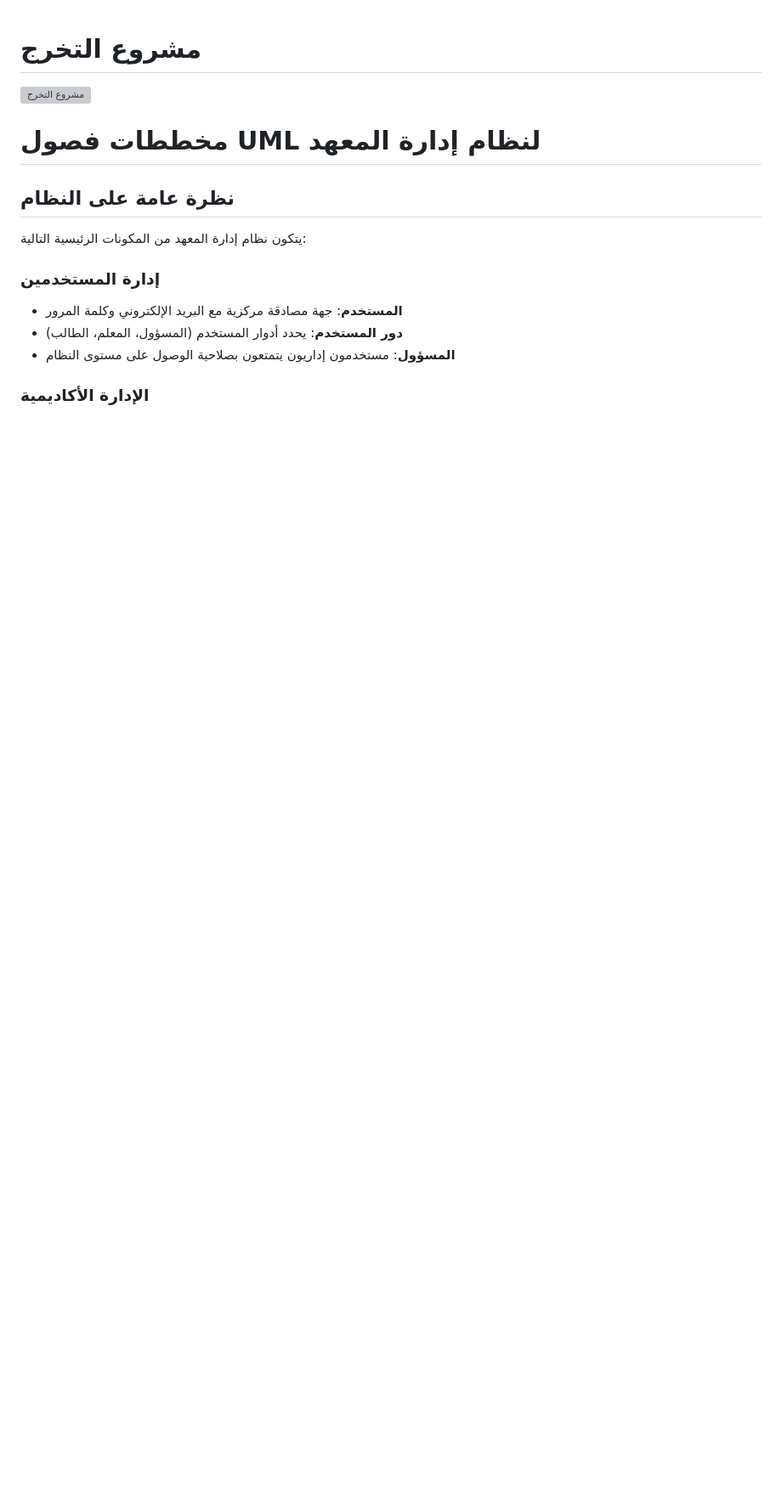
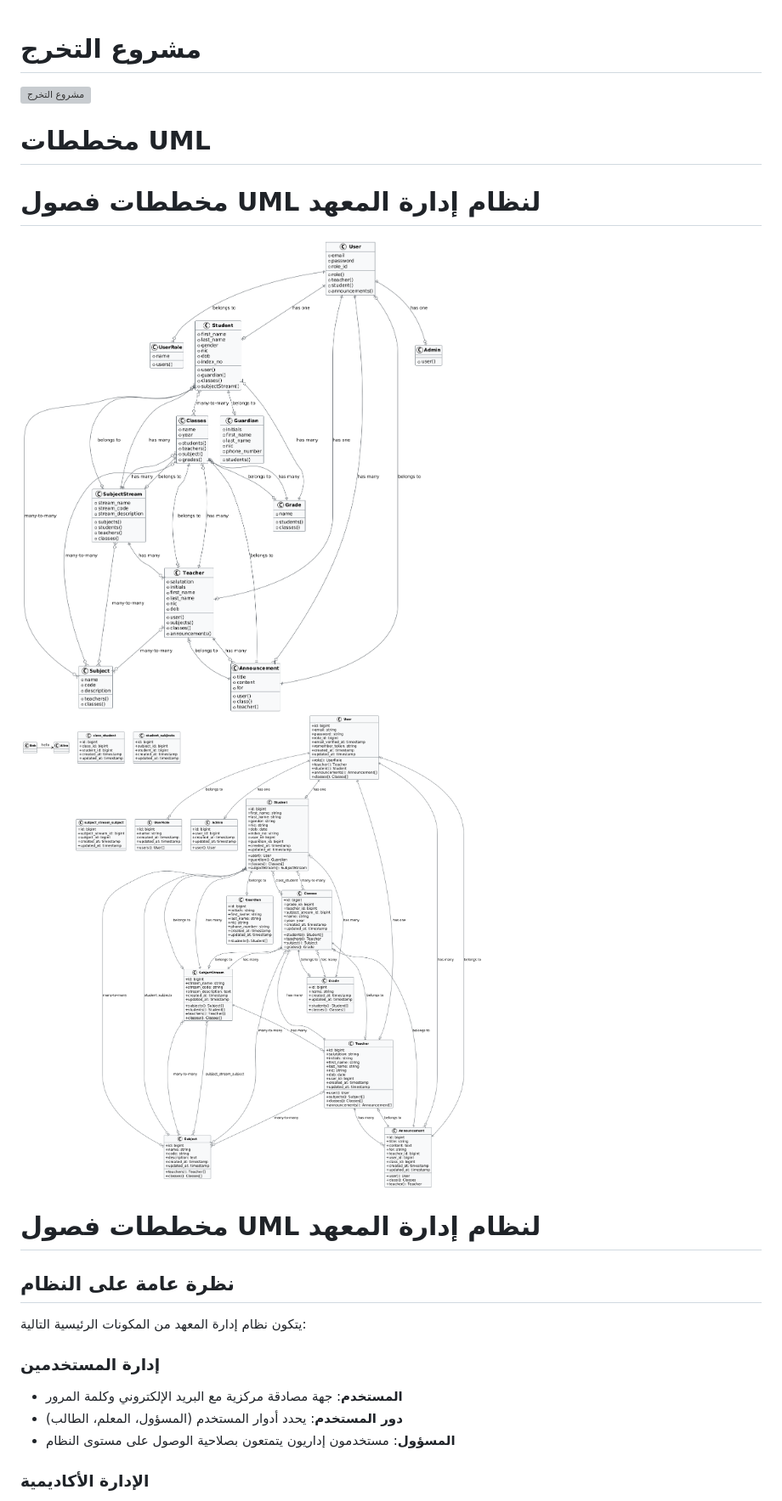
Before and after one commit to TaherZreeka/Graduation-Project, a Markdown page: README.md, the part around the change. Shown at 85% size. GitHub-like rendering; blank space fills up the shorter version; grey boxes are pictures that could not be loaded.

```diff
--- a/README.md
+++ b/README.md
@@ -1,6 +1,13 @@
 # مشروع التخرج
 
 ![ مشروع التخرج](https://github.com/TaherZreeka/Graduation-Project/blob/main/public/assets/img/first_page.png)
+# مخططات UML
+# مخططات فصول UML لنظام إدارة المعهد
+
+
+![  UML](https://github.com/TaherZreeka/Graduation-Project/blob/main/docs/sql.png)
+![ UML](https://github.com/TaherZreeka/Graduation-Project/blob/main/docs/uml_class_diagram.png)
+
 
 # مخططات فصول UML لنظام إدارة المعهد
 
```
